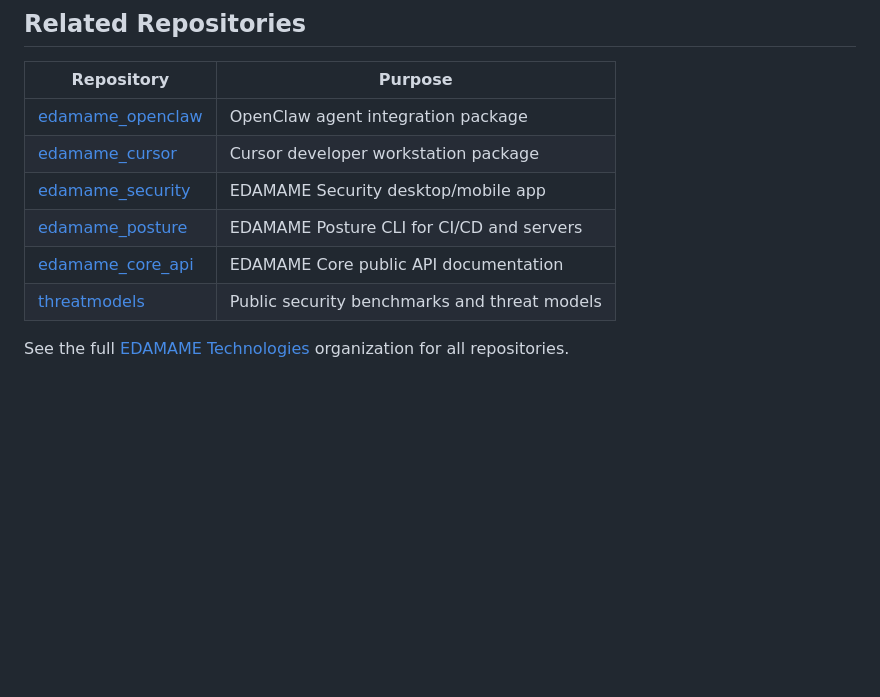
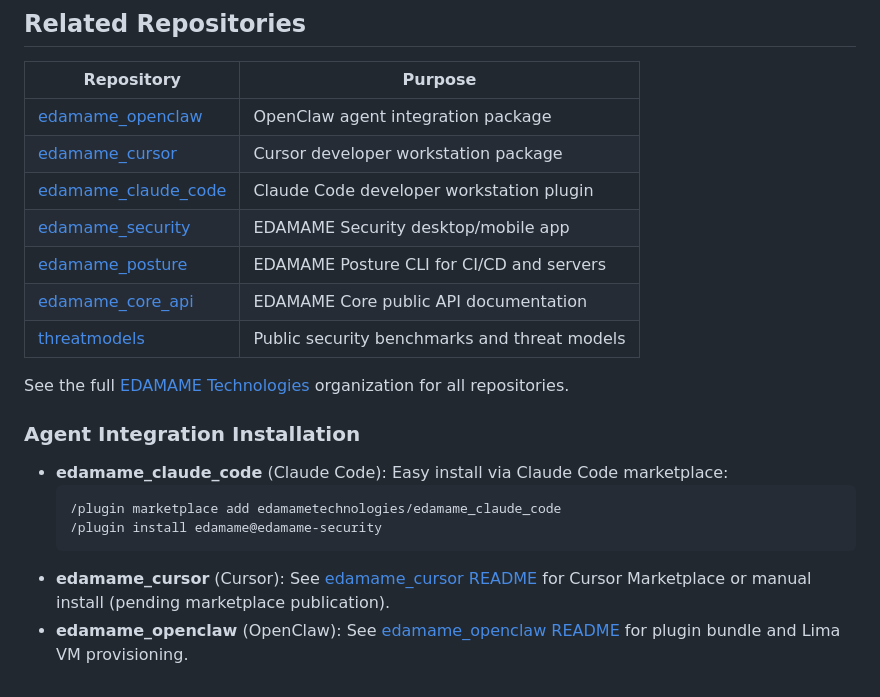
Before and after one commit to edamametechnologies/agent_security, a Markdown page: README.md, the part around the change. Drawn GitHub-style; blank space fills up the shorter version.

Commit message:
Add edamame_claude_code to related repos and install section

````diff
--- a/README.md
+++ b/README.md
@@ -148,9 +148,20 @@ After regeneration, `artifacts/paper-bundle/` contains:
 |------------|---------|
 | [edamame_openclaw](https://github.com/edamametechnologies/edamame_openclaw) | OpenClaw agent integration package |
 | [edamame_cursor](https://github.com/edamametechnologies/edamame_cursor) | Cursor developer workstation package |
+| [edamame_claude_code](https://github.com/edamametechnologies/edamame_claude_code) | Claude Code developer workstation plugin |
 | [edamame_security](https://github.com/edamametechnologies/edamame_security) | EDAMAME Security desktop/mobile app |
 | [edamame_posture](https://github.com/edamametechnologies/edamame_posture) | EDAMAME Posture CLI for CI/CD and servers |
 | [edamame_core_api](https://github.com/edamametechnologies/edamame_core_api) | EDAMAME Core public API documentation |
 | [threatmodels](https://github.com/edamametechnologies/threatmodels) | Public security benchmarks and threat models |
 
 See the full [EDAMAME Technologies](https://github.com/edamametechnologies) organization for all repositories.
+
+### Agent Integration Installation
+
+- **edamame_claude_code** (Claude Code): Easy install via Claude Code marketplace:
+  ```shell
+  /plugin marketplace add edamametechnologies/edamame_claude_code
+  /plugin install edamame@edamame-security
+  ```
+- **edamame_cursor** (Cursor): See [edamame_cursor README](https://github.com/edamametechnologies/edamame_cursor) for Cursor Marketplace or manual install (pending marketplace publication).
+- **edamame_openclaw** (OpenClaw): See [edamame_openclaw README](https://github.com/edamametechnologies/edamame_openclaw) for plugin bundle and Lima VM provisioning.
````
